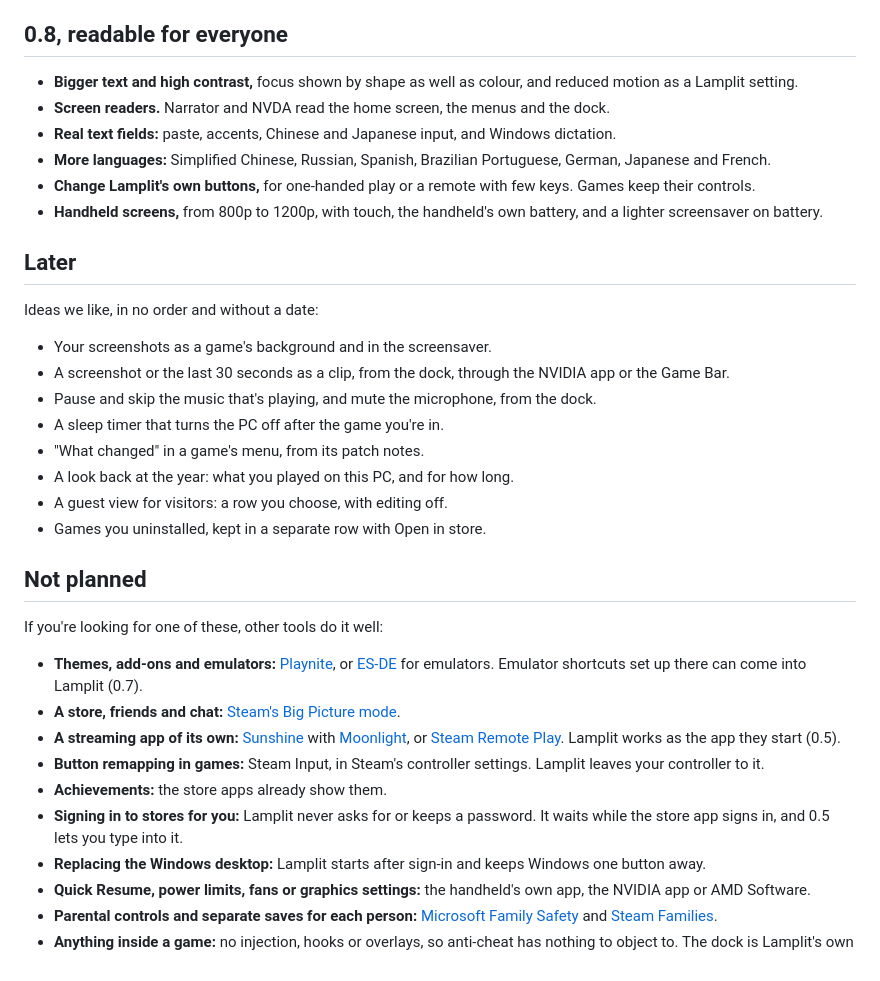
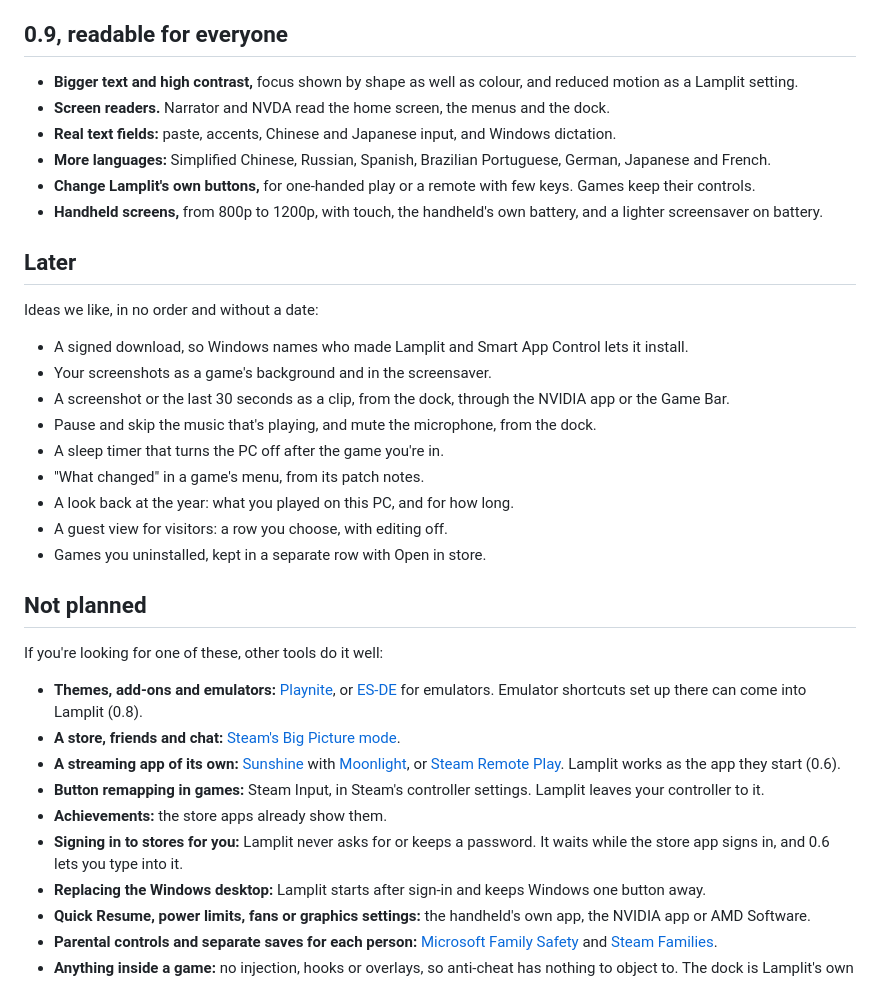
Before and after one commit to YordiLorenzo/lamplit, a Markdown page: ROADMAP.md, the part around one of its changes. Drawn GitHub-style.

```diff
--- a/ROADMAP.md
+++ b/ROADMAP.md
@@ -87,7 +70,7 @@ Fixes in the same release:
 - **Play together:** the games with local co-op or versus, from Steam's store pages, shown only where it's known.
 - **New games show up at once,** while their art still downloads.
 
-## 0.8, readable for everyone
+## 0.9, readable for everyone
 
 - **Bigger text and high contrast,** focus shown by shape as well as colour, and reduced motion as a Lamplit setting.
 - **Screen readers.** Narrator and NVDA read the home screen, the menus and the dock.
@@ -101,6 +84,7 @@ Fixes in the same release:
 
 Ideas we like, in no order and without a date:
 
+- A signed download, so Windows names who made Lamplit and Smart App Control lets it install.
 - Your screenshots as a game's background and in the screensaver.
 - A screenshot or the last 30 seconds as a clip, from the dock, through the NVIDIA app or the Game Bar.
 - Pause and skip the music that's playing, and mute the microphone, from the dock.
@@ -115,15 +99,15 @@ Ideas we like, in no order and without a date:
 If you're looking for one of these, other tools do it well:
 
 - **Themes, add-ons and emulators:** [Playnite](https://playnite.link), or [ES-DE](https://www.es-de.org) for
-  emulators. Emulator shortcuts set up there can come into Lamplit (0.7).
+  emulators. Emulator shortcuts set up there can come into Lamplit (0.8).
 - **A store, friends and chat:** [Steam's Big Picture mode](https://store.steampowered.com/bigpicture).
 - **A streaming app of its own:** [Sunshine](https://github.com/LizardByte/Sunshine) with
   [Moonlight](https://moonlight-stream.org), or [Steam Remote Play](https://store.steampowered.com/remoteplay).
-  Lamplit works as the app they start (0.5).
+  Lamplit works as the app they start (0.6).
 - **Button remapping in games:** Steam Input, in Steam's controller settings. Lamplit leaves your controller to it.
 - **Achievements:** the store apps already show them.
 - **Signing in to stores for you:** Lamplit never asks for or keeps a password. It waits while the store app signs
-  in, and 0.5 lets you type into it.
+  in, and 0.6 lets you type into it.
 - **Replacing the Windows desktop:** Lamplit starts after sign-in and keeps Windows one button away.
 - **Quick Resume, power limits, fans or graphics settings:** the handheld's own app, the NVIDIA app or AMD Software.
 - **Parental controls and separate saves for each person:**
```
Also changed, not shown: other parts of ROADMAP.md (+13 -30 lines).
